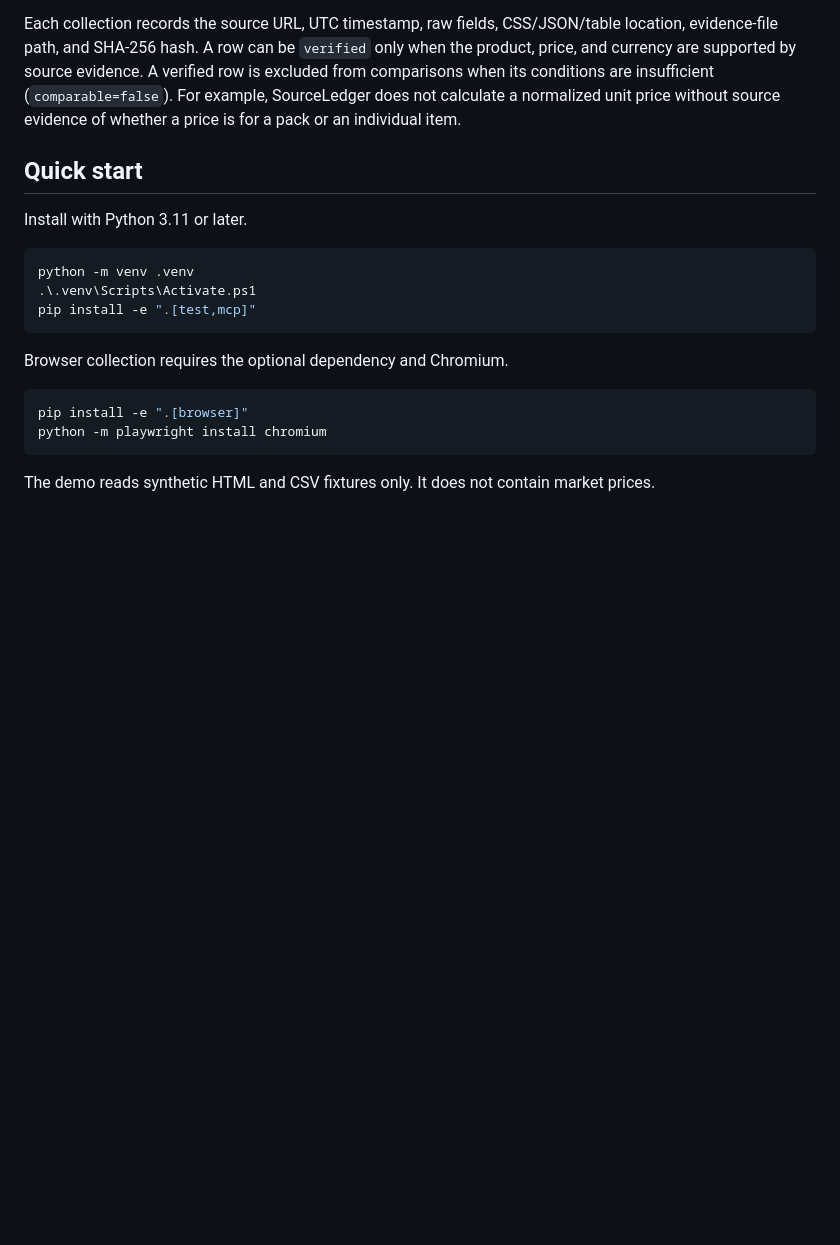
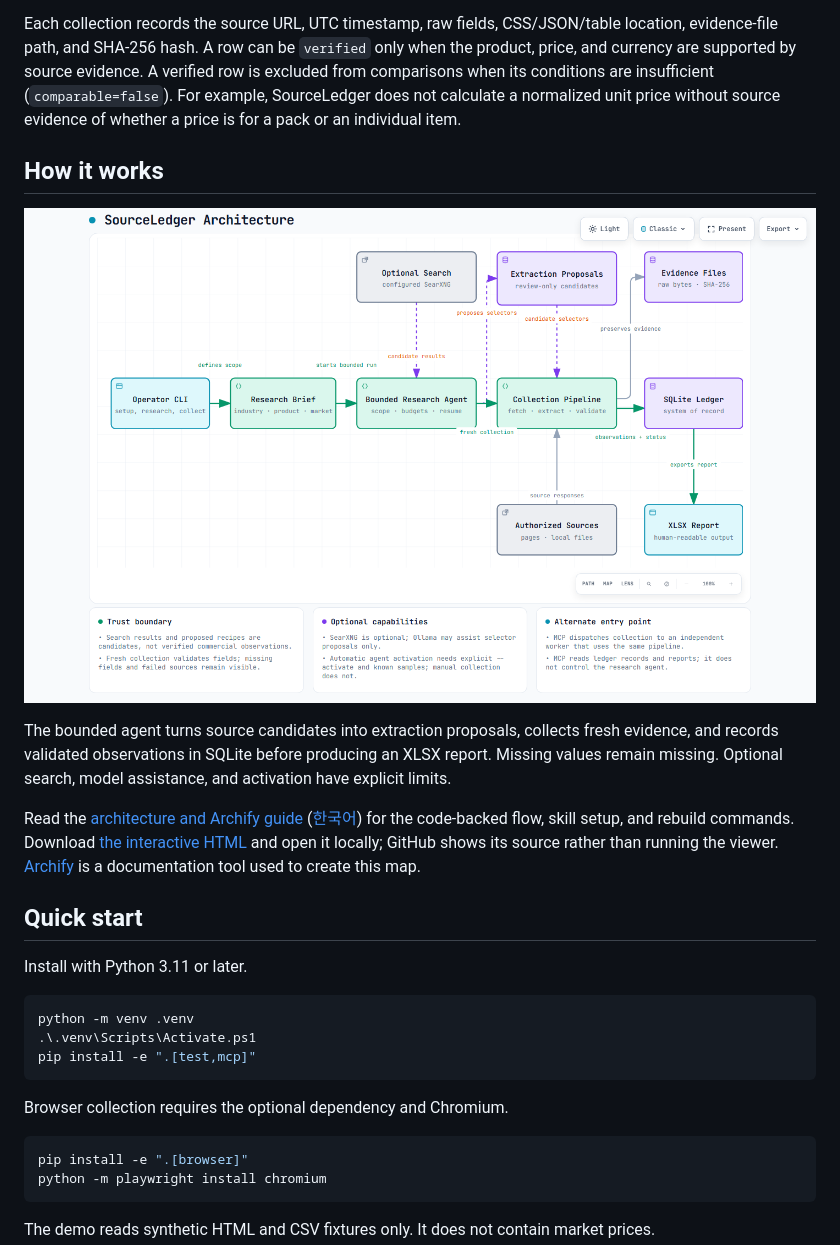
Before and after one commit to kindsusu/SourceLedger, a Markdown page: README.md, the part around the change. GitHub-like rendering; pictures changed too: docs/architecture/sourceledger.png (added); blank space fills up the shorter version.

```diff
--- a/README.md
+++ b/README.md
@@ -7,6 +7,14 @@
 SourceLedger is a local, evidence-first tool for researching sources, collecting product prices, preserving source material, and creating XLSX reports. It never estimates prices or substitutes missing values with zero.
 
 Each collection records the source URL, UTC timestamp, raw fields, CSS/JSON/table location, evidence-file path, and SHA-256 hash. A row can be `verified` only when the product, price, and currency are supported by source evidence. A verified row is excluded from comparisons when its conditions are insufficient (`comparable=false`). For example, SourceLedger does not calculate a normalized unit price without source evidence of whether a price is for a pack or an individual item.
+
+## How it works
+
+[![SourceLedger collection architecture](docs/architecture/sourceledger.png)](docs/ARCHITECTURE.md)
+
+The bounded agent turns source candidates into extraction proposals, collects fresh evidence, and records validated observations in SQLite before producing an XLSX report. Missing values remain missing. Optional search, model assistance, and activation have explicit limits.
+
+Read the [architecture and Archify guide](docs/ARCHITECTURE.md) ([한국어](docs/ARCHITECTURE.ko.md)) for the code-backed flow, skill setup, and rebuild commands. Download [the interactive HTML](docs/architecture/sourceledger.html) and open it locally; GitHub shows its source rather than running the viewer. [Archify](https://github.com/tt-a1i/archify) is a documentation tool used to create this map.
 
 ## Quick start
 
```
Also changed, not shown: README.ko.md (+8 -0 lines), docs/ARCHITECTURE.ko.md (added, +73 -0 lines), docs/ARCHITECTURE.md (added, +73 -0 lines), docs/architecture/PROVENANCE.md (added, +17 -0 lines), docs/architecture/THIRD_PARTY_NOTICES.archify.md (added, +69 -0 lines), 7 other files.
